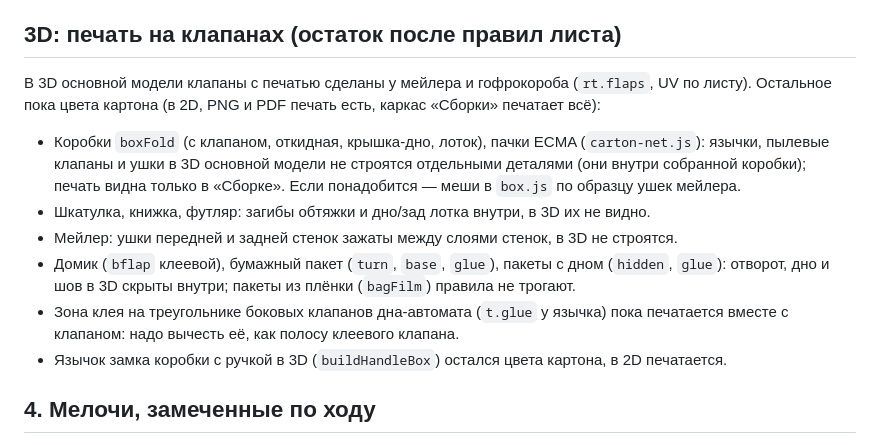
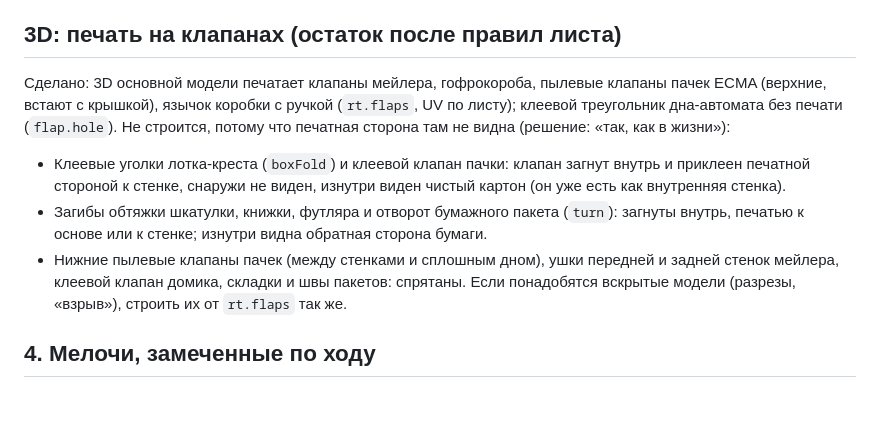
Before and after one commit to mrgeos/boxes, a Markdown page: PLAN.md, the part around the change. GitHub-like rendering; blank space fills up the shorter version.

```diff
--- a/PLAN.md
+++ b/PLAN.md
@@ -180,13 +180,11 @@ Kotakio (kotakio.biz.id/studio) — индонезийский редактор
 3. ~~DXF и PDF для типографии~~ — сделано (см. «Сделано»). Потом: PDF листа вложением заготовок встык (чередование на 180°), вылет внутри окон и отверстий, вектор вместо растра для текста в PDF, перфорация, склейка линий реза в цельные контуры в DXF.
 
 ## 3D: печать на клапанах (остаток после правил листа)
-В 3D основной модели клапаны с печатью сделаны у мейлера и гофрокороба (`rt.flaps`, UV по листу). Остальное пока цвета картона (в 2D, PNG и PDF печать есть, каркас «Сборки» печатает всё):
-- Коробки `boxFold` (с клапаном, откидная, крышка-дно, лоток), пачки ECMA (`carton-net.js`): язычки, пылевые клапаны и ушки в 3D основной модели не строятся отдельными деталями (они внутри собранной коробки); печать видна только в «Сборке». Если понадобится — меши в `box.js` по образцу ушек мейлера.
-- Шкатулка, книжка, футляр: загибы обтяжки и дно/зад лотка внутри, в 3D их не видно.
-- Мейлер: ушки передней и задней стенок зажаты между слоями стенок, в 3D не строятся.
-- Домик (`bflap` клеевой), бумажный пакет (`turn`, `base`, `glue`), пакеты с дном (`hidden`, `glue`): отворот, дно и шов в 3D скрыты внутри; пакеты из плёнки (`bagFilm`) правила не трогают.
-- Зона клея на треугольнике боковых клапанов дна-автомата (`t.glue` у язычка) пока печатается вместе с клапаном: надо вычесть её, как полосу клеевого клапана.
-- Язычок замка коробки с ручкой в 3D (`buildHandleBox`) остался цвета картона, в 2D печатается.
+Сделано: 3D основной модели печатает клапаны мейлера, гофрокороба, пылевые клапаны пачек ECMA (верхние, встают с крышкой), язычок коробки с ручкой (`rt.flaps`, UV по листу); клеевой треугольник дна-автомата без печати (`flap.hole`). Не строится, потому что печатная сторона там не видна (решение: «так, как в жизни»):
+- Клеевые уголки лотка-креста (`boxFold`) и клеевой клапан пачки: клапан загнут внутрь и приклеен печатной стороной к стенке, снаружи не виден, изнутри виден чистый картон (он уже есть как внутренняя стенка).
+- Загибы обтяжки шкатулки, книжки, футляра и отворот бумажного пакета (`turn`): загнуты внутрь, печатью к основе или к стенке; изнутри видна обратная сторона бумаги.
+- Нижние пылевые клапаны пачек (между стенками и сплошным дном), ушки передней и задней стенок мейлера, клеевой клапан домика, складки и швы пакетов: спрятаны.
+Если понадобятся вскрытые модели (разрезы, «взрыв»), строить их от `rt.flaps` так же.
 
 ## 4. Мелочи, замеченные по ходу
 
```
Also changed, not shown: README.md (+1 -1 lines).
